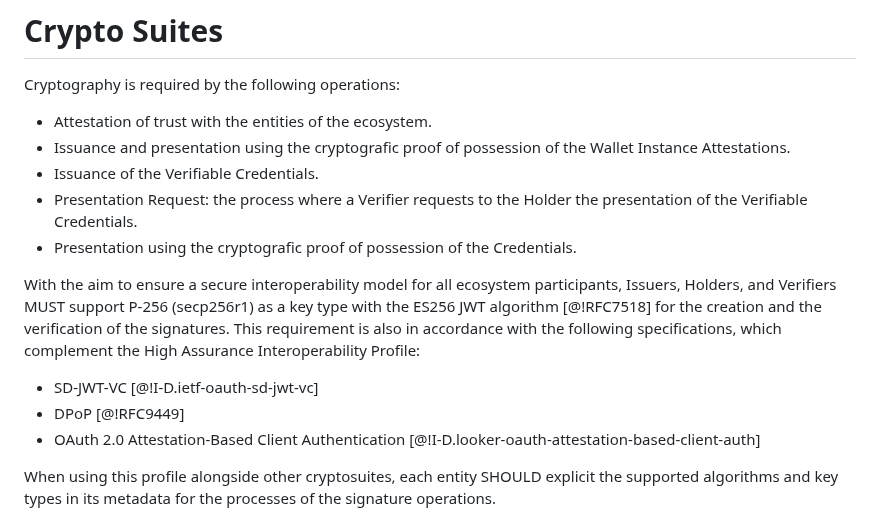
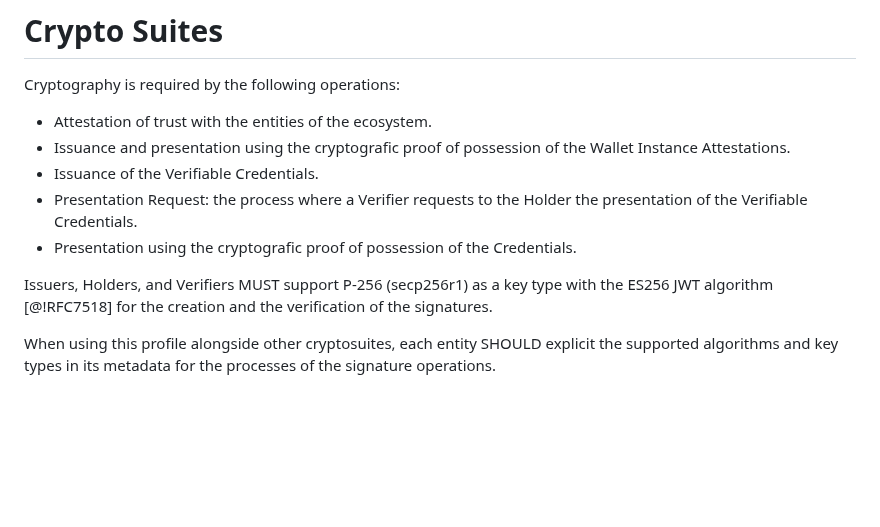
Before and after one commit to openid/oid4vc-haip-sd-jwt-vc, a Markdown page: draft-oid4vc-haip-sd-jwt-vc.md, the part around the change. Drawn GitHub-style; blank space fills up the shorter version.

Commit message:
Apply suggestions from code review
Co-authored-by: Kristina <52878547+Sakurann@users.noreply.github.com>

```diff
--- a/draft-oid4vc-haip-sd-jwt-vc.md
+++ b/draft-oid4vc-haip-sd-jwt-vc.md
@@ -367,13 +367,7 @@ Cryptography is required by the following operations:
 - Presentation Request: the process where a Verifier requests to the Holder the presentation of the Verifiable Credentials.
 - Presentation using the cryptografic proof of possession of the Credentials.
 
-With the aim to ensure a secure interoperability model for all ecosystem participants,
 Issuers, Holders, and Verifiers MUST support P-256 (secp256r1) as a key type with the ES256 JWT algorithm [@!RFC7518] for the creation and the verification of the signatures.
-This requirement is also in accordance with the following specifications, which complement the High Assurance Interoperability Profile:
-
-- SD-JWT-VC [@!I-D.ietf-oauth-sd-jwt-vc]
-- DPoP [@!RFC9449]
-- OAuth 2.0 Attestation-Based Client Authentication [@!I-D.looker-oauth-attestation-based-client-auth]
 
 When using this profile alongside other cryptosuites, each entity SHOULD explicit the supported algorithms and key types in its metadata for the processes of the signature operations.
 
```
